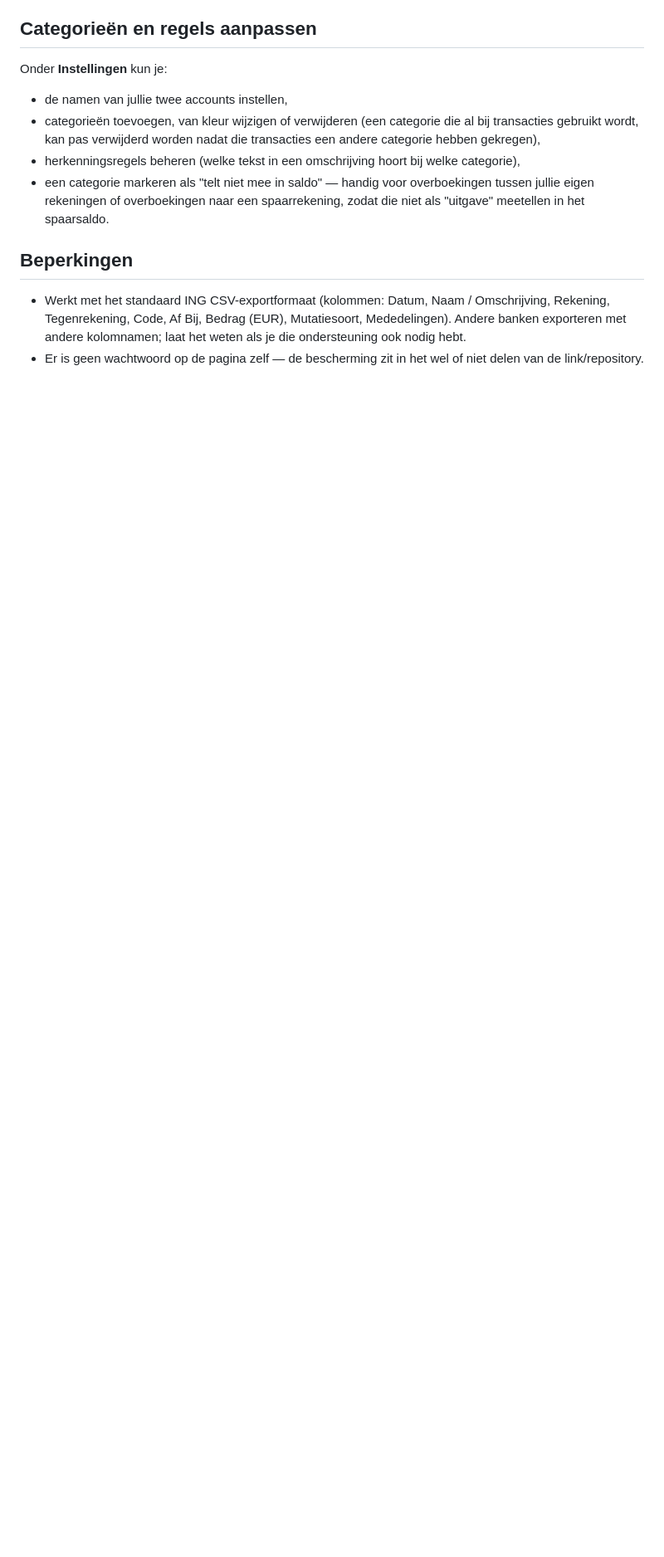
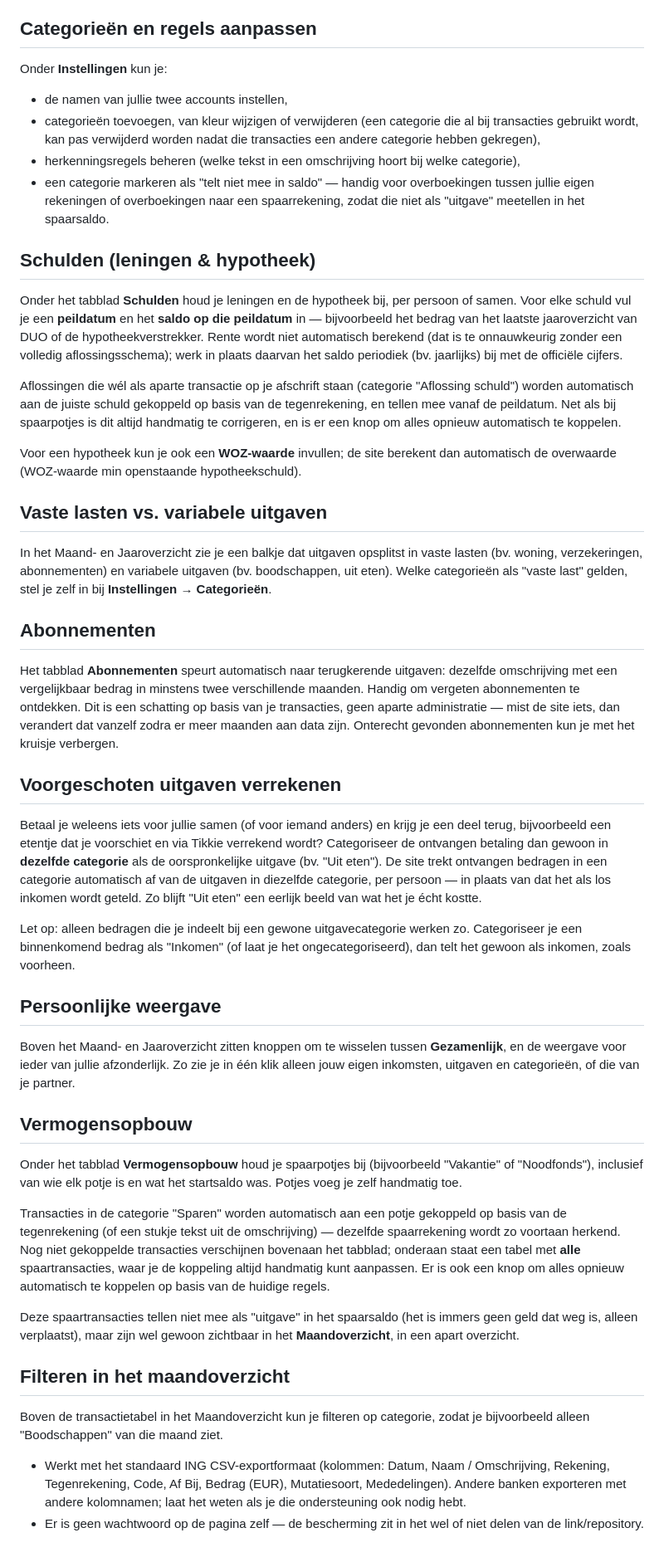
Before and after one commit to t0m8os21/Huishoudboekje, a Markdown page: README.md, the part around the change. Shown at 83% size. Rendered like a GitHub page; blank space fills up the shorter version.

Commit message:
Update README.md spaarrekeningen

```diff
--- a/README.md
+++ b/README.md
@@ -37,7 +37,45 @@ Onder **Instellingen** kun je:
 - herkenningsregels beheren (welke tekst in een omschrijving hoort bij welke categorie),
 - een categorie markeren als "telt niet mee in saldo" — handig voor overboekingen tussen jullie eigen rekeningen of overboekingen naar een spaarrekening, zodat die niet als "uitgave" meetellen in het spaarsaldo.
 
-## Beperkingen
+## Schulden (leningen &amp; hypotheek)
+
+Onder het tabblad **Schulden** houd je leningen en de hypotheek bij, per persoon of samen. Voor elke schuld vul je een **peildatum** en het **saldo op die peildatum** in — bijvoorbeeld het bedrag van het laatste jaaroverzicht van DUO of de hypotheekverstrekker. Rente wordt niet automatisch berekend (dat is te onnauwkeurig zonder een volledig aflossingsschema); werk in plaats daarvan het saldo periodiek (bv. jaarlijks) bij met de officiële cijfers.
+
+Aflossingen die wél als aparte transactie op je afschrift staan (categorie "Aflossing schuld") worden automatisch aan de juiste schuld gekoppeld op basis van de tegenrekening, en tellen mee vanaf de peildatum. Net als bij spaarpotjes is dit altijd handmatig te corrigeren, en is er een knop om alles opnieuw automatisch te koppelen.
+
+Voor een hypotheek kun je ook een **WOZ-waarde** invullen; de site berekent dan automatisch de overwaarde (WOZ-waarde min openstaande hypotheekschuld).
+
+## Vaste lasten vs. variabele uitgaven
+
+In het Maand- en Jaaroverzicht zie je een balkje dat uitgaven opsplitst in vaste lasten (bv. woning, verzekeringen, abonnementen) en variabele uitgaven (bv. boodschappen, uit eten). Welke categorieën als "vaste last" gelden, stel je zelf in bij **Instellingen → Categorieën**.
+
+## Abonnementen
+
+Het tabblad **Abonnementen** speurt automatisch naar terugkerende uitgaven: dezelfde omschrijving met een vergelijkbaar bedrag in minstens twee verschillende maanden. Handig om vergeten abonnementen te ontdekken. Dit is een schatting op basis van je transacties, geen aparte administratie — mist de site iets, dan verandert dat vanzelf zodra er meer maanden aan data zijn. Onterecht gevonden abonnementen kun je met het kruisje verbergen.
+
+## Voorgeschoten uitgaven verrekenen
+
+Betaal je weleens iets voor jullie samen (of voor iemand anders) en krijg je een deel terug, bijvoorbeeld een etentje dat je voorschiet en via Tikkie verrekend wordt? Categoriseer de ontvangen betaling dan gewoon in **dezelfde categorie** als de oorspronkelijke uitgave (bv. "Uit eten"). De site trekt ontvangen bedragen in een categorie automatisch af van de uitgaven in diezelfde categorie, per persoon — in plaats van dat het als los inkomen wordt geteld. Zo blijft "Uit eten" een eerlijk beeld van wat het je écht kostte.
+
+Let op: alleen bedragen die je indeelt bij een gewone uitgavecategorie werken zo. Categoriseer je een binnenkomend bedrag als "Inkomen" (of laat je het ongecategoriseerd), dan telt het gewoon als inkomen, zoals voorheen.
+
+## Persoonlijke weergave
+
+Boven het Maand- en Jaaroverzicht zitten knoppen om te wisselen tussen **Gezamenlijk**, en de weergave voor ieder van jullie afzonderlijk. Zo zie je in één klik alleen jouw eigen inkomsten, uitgaven en categorieën, of die van je partner.
+
+## Vermogensopbouw
+
+Onder het tabblad **Vermogensopbouw** houd je spaarpotjes bij (bijvoorbeeld "Vakantie" of "Noodfonds"), inclusief van wie elk potje is en wat het startsaldo was. Potjes voeg je zelf handmatig toe.
+
+Transacties in de categorie "Sparen" worden automatisch aan een potje gekoppeld op basis van de tegenrekening (of een stukje tekst uit de omschrijving) — dezelfde spaarrekening wordt zo voortaan herkend. Nog niet gekoppelde transacties verschijnen bovenaan het tabblad; onderaan staat een tabel met **alle** spaartransacties, waar je de koppeling altijd handmatig kunt aanpassen. Er is ook een knop om alles opnieuw automatisch te koppelen op basis van de huidige regels.
+
+Deze spaartransacties tellen niet mee als "uitgave" in het spaarsaldo (het is immers geen geld dat weg is, alleen verplaatst), maar zijn wel gewoon zichtbaar in het **Maandoverzicht**, in een apart overzicht.
+
+## Filteren in het maandoverzicht
+
+Boven de transactietabel in het Maandoverzicht kun je filteren op categorie, zodat je bijvoorbeeld alleen "Boodschappen" van die maand ziet.
+
+
 
 - Werkt met het standaard ING CSV-exportformaat (kolommen: Datum, Naam / Omschrijving, Rekening, Tegenrekening, Code, Af Bij, Bedrag (EUR), Mutatiesoort, Mededelingen). Andere banken exporteren met andere kolomnamen; laat het weten als je die ondersteuning ook nodig hebt.
 - Er is geen wachtwoord op de pagina zelf — de bescherming zit in het wel of niet delen van de link/repository.
```
